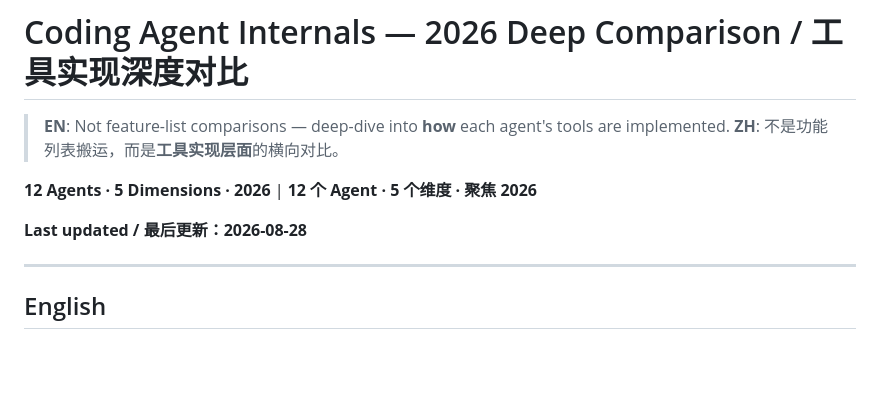
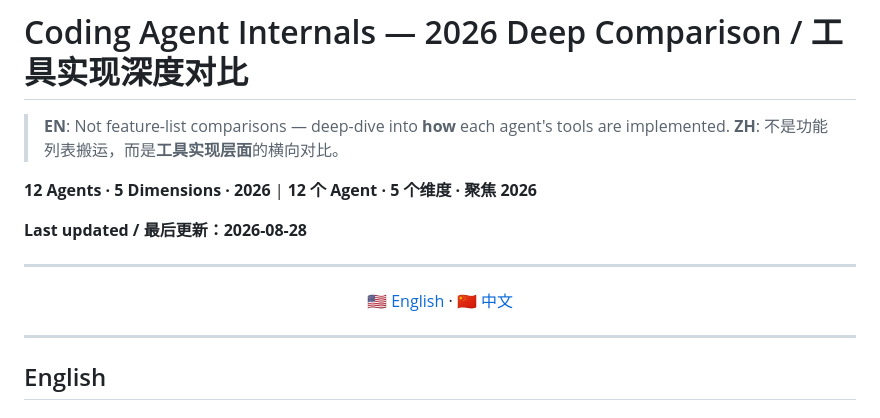
Before and after one commit to alloevil/coding-agent-internals, a Markdown page: README.md, the part around the change. Rendered like a GitHub page; blank space fills up the shorter version.

Commit message:
add language nav

```diff
--- a/README.md
+++ b/README.md
@@ -6,6 +6,12 @@
 **12 Agents · 5 Dimensions · 2026** | **12 个 Agent · 5 个维度 · 聚焦 2026**
 
 **Last updated / 最后更新：2026-08-28**
+
+---
+
+<p align="center">
+  <a href="#english">🇺🇸 English</a> · <a href="#中文">🇨🇳 中文</a>
+</p>
 
 ---
 
```
